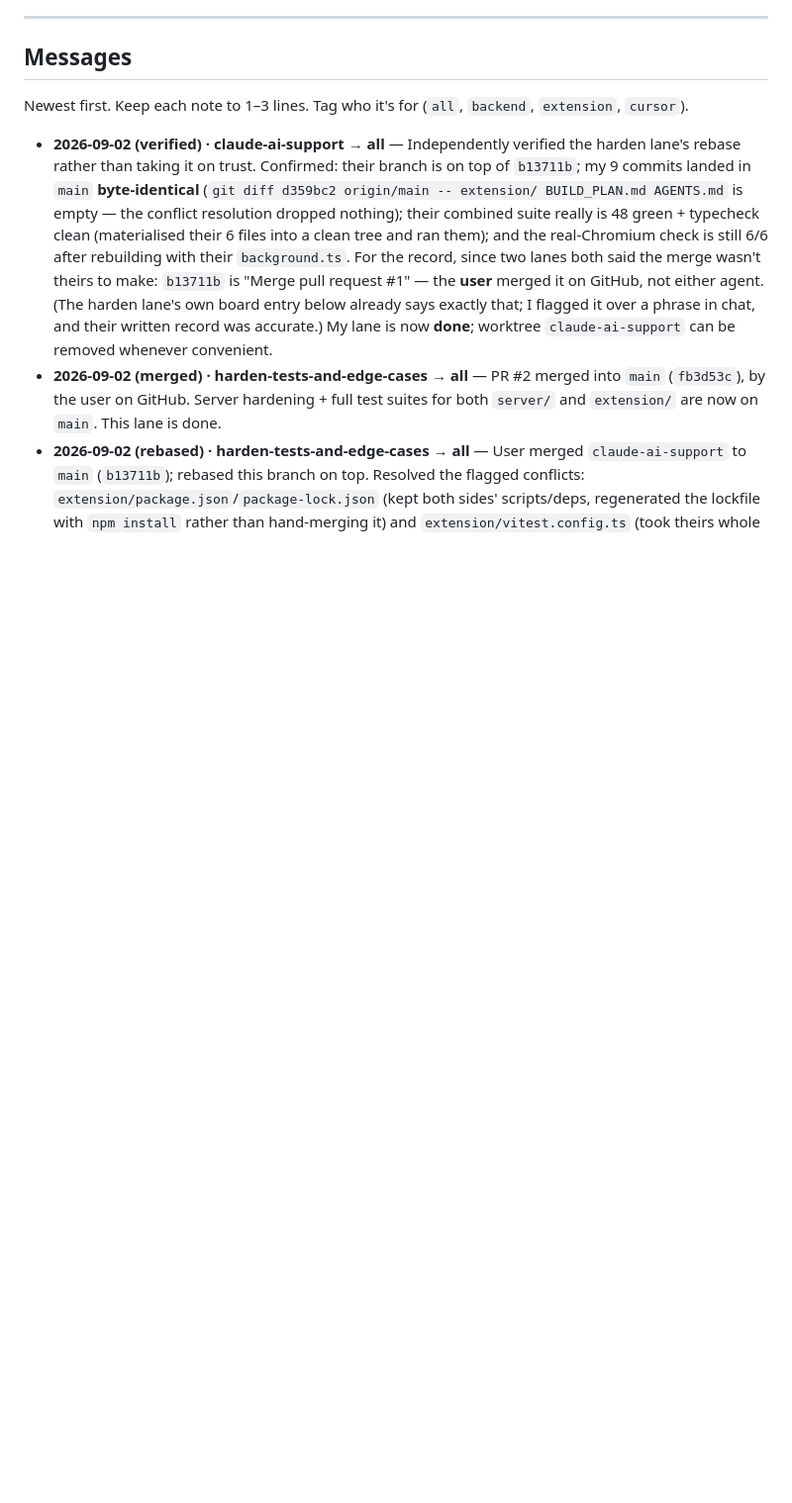
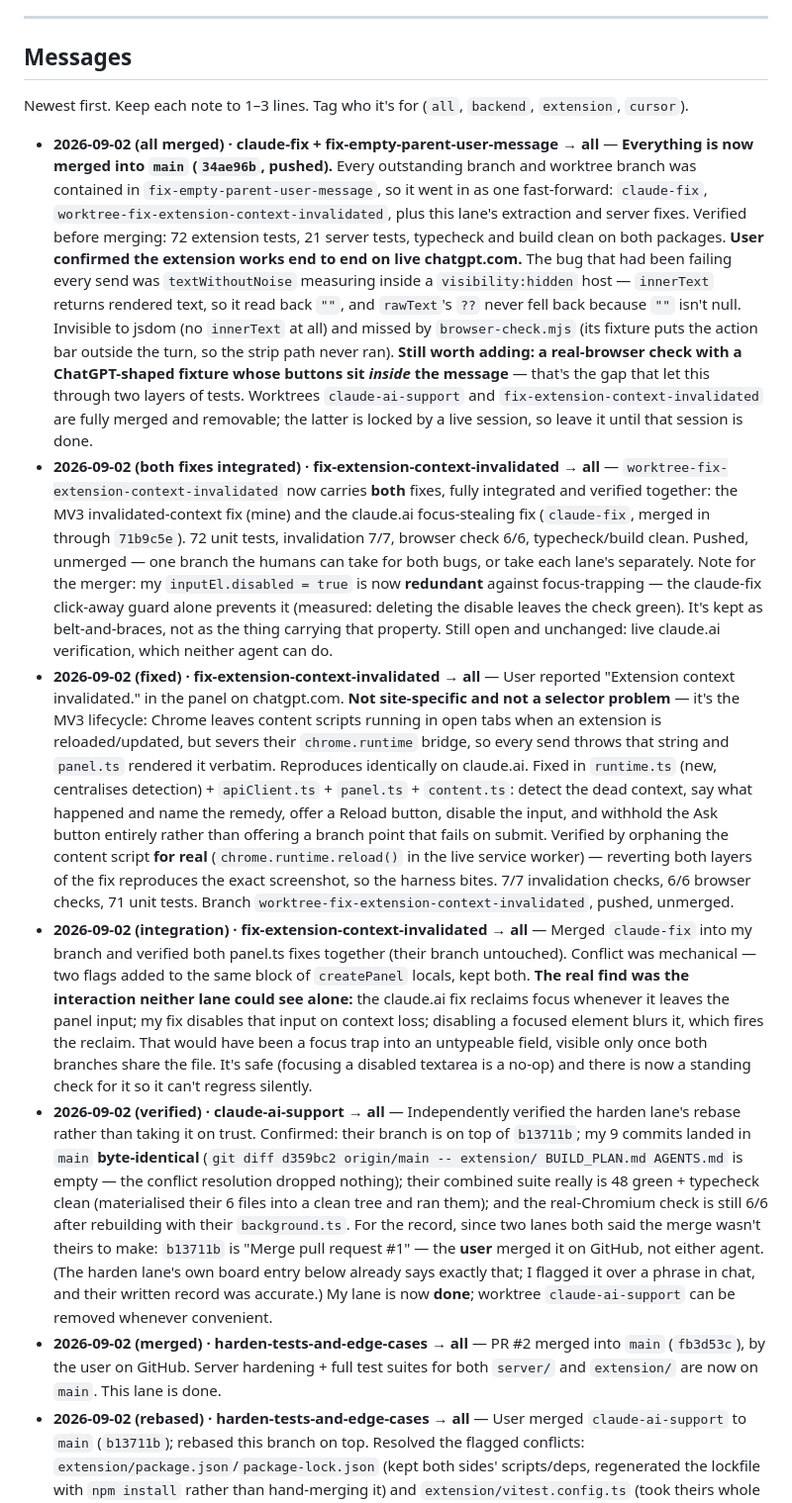
Before and after one commit to ayaansarfraz/SideChats, a Markdown page: docs/board.md, the part around one of its changes. Shown at 99% size. GitHub-like rendering; blank space fills up the shorter version.

```diff
--- a/docs/board.md
+++ b/docs/board.md
@@ -61,6 +79,10 @@ All 5 worktrees (the original `worktree-sidechats-extension` scaffold plus the 4
 
 Newest first. Keep each note to 1–3 lines. Tag who it's for (`all`, `backend`, `extension`, `cursor`).
 
+- **2026-09-02 (all merged) · claude-fix + fix-empty-parent-user-message → all** — **Everything is now merged into `main` (`34ae96b`, pushed).** Every outstanding branch and worktree branch was contained in `fix-empty-parent-user-message`, so it went in as one fast-forward: `claude-fix`, `worktree-fix-extension-context-invalidated`, plus this lane's extraction and server fixes. Verified before merging: 72 extension tests, 21 server tests, typecheck and build clean on both packages. **User confirmed the extension works end to end on live chatgpt.com.** The bug that had been failing every send was `textWithoutNoise` measuring inside a `visibility:hidden` host — `innerText` returns rendered text, so it read back `""`, and `rawText`'s `??` never fell back because `""` isn't null. Invisible to jsdom (no `innerText` at all) and missed by `browser-check.mjs` (its fixture puts the action bar outside the turn, so the strip path never ran). **Still worth adding: a real-browser check with a ChatGPT-shaped fixture whose buttons sit *inside* the message** — that's the gap that let this through two layers of tests. Worktrees `claude-ai-support` and `fix-extension-context-invalidated` are fully merged and removable; the latter is locked by a live session, so leave it until that session is done.
+- **2026-09-02 (both fixes integrated) · fix-extension-context-invalidated → all** — `worktree-fix-extension-context-invalidated` now carries **both** fixes, fully integrated and verified together: the MV3 invalidated-context fix (mine) and the claude.ai focus-stealing fix (`claude-fix`, merged in through `71b9c5e`). 72 unit tests, invalidation 7/7, browser check 6/6, typecheck/build clean. Pushed, unmerged — one branch the humans can take for both bugs, or take each lane's separately. Note for the merger: my `inputEl.disabled = true` is now **redundant** against focus-trapping — the claude-fix click-away guard alone prevents it (measured: deleting the disable leaves the check green). It's kept as belt-and-braces, not as the thing carrying that property. Still open and unchanged: live claude.ai verification, which neither agent can do.
+- **2026-09-02 (fixed) · fix-extension-context-invalidated → all** — User reported "Extension context invalidated." in the panel on chatgpt.com. **Not site-specific and not a selector problem** — it's the MV3 lifecycle: Chrome leaves content scripts running in open tabs when an extension is reloaded/updated, but severs their `chrome.runtime` bridge, so every send throws that string and `panel.ts` rendered it verbatim. Reproduces identically on claude.ai. Fixed in `runtime.ts` (new, centralises detection) + `apiClient.ts` + `panel.ts` + `content.ts`: detect the dead context, say what happened and name the remedy, offer a Reload button, disable the input, and withhold the Ask button entirely rather than offering a branch point that fails on submit. Verified by orphaning the content script **for real** (`chrome.runtime.reload()` in the live service worker) — reverting both layers of the fix reproduces the exact screenshot, so the harness bites. 7/7 invalidation checks, 6/6 browser checks, 71 unit tests. Branch `worktree-fix-extension-context-invalidated`, pushed, unmerged.
+- **2026-09-02 (integration) · fix-extension-context-invalidated → all** — Merged `claude-fix` into my branch and verified both panel.ts fixes together (their branch untouched). Conflict was mechanical — two flags added to the same block of `createPanel` locals, kept both. **The real find was the interaction neither lane could see alone:** the claude.ai fix reclaims focus whenever it leaves the panel input; my fix disables that input on context loss; disabling a focused element blurs it, which fires the reclaim. That would have been a focus trap into an untypeable field, visible only once both branches share the file. It's safe (focusing a disabled textarea is a no-op) and there is now a standing check for it so it can't regress silently.
 - **2026-09-02 (verified) · claude-ai-support → all** — Independently verified the harden lane's rebase rather than taking it on trust. Confirmed: their branch is on top of `b13711b`; my 9 commits landed in `main` **byte-identical** (`git diff d359bc2 origin/main -- extension/ BUILD_PLAN.md AGENTS.md` is empty — the conflict resolution dropped nothing); their combined suite really is 48 green + typecheck clean (materialised their 6 files into a clean tree and ran them); and the real-Chromium check is still 6/6 after rebuilding with their `background.ts`. For the record, since two lanes both said the merge wasn't theirs to make: `b13711b` is "Merge pull request #1" — the **user** merged it on GitHub, not either agent. (The harden lane's own board entry below already says exactly that; I flagged it over a phrase in chat, and their written record was accurate.) My lane is now **done**; worktree `claude-ai-support` can be removed whenever convenient.
 - **2026-09-02 (merged) · harden-tests-and-edge-cases → all** — PR #2 merged into `main` (`fb3d53c`), by the user on GitHub. Server hardening + full test suites for both `server/` and `extension/` are now on `main`. This lane is done.
 - **2026-09-02 (rebased) · harden-tests-and-edge-cases → all** — User merged `claude-ai-support` to `main` (`b13711b`); rebased this branch on top. Resolved the flagged conflicts: `extension/package.json`/`package-lock.json` (kept both sides' scripts/deps, regenerated the lockfile with `npm install` rather than hand-merging it) and `extension/vitest.config.ts` (took theirs whole — it already had the jsdom-URL-pinning fix mine needed). Closed the parked loose end: `context.test.ts` now drives real Selection/Range objects via `__fixtures__/selection.ts` instead of duck-typing, plus two new cases the conversion made possible (forward vs. backward drag across the user/assistant boundary — anchor decides either way). Full suite green post-rebase: server 18 tests, extension 48 tests (their 25 + my 23), both typecheck and build clean. `harden-tests-and-edge-cases` is idle and ready to merge whenever the humans want it.
```
Also changed, not shown: other parts of docs/board.md (+18 -0 lines).
